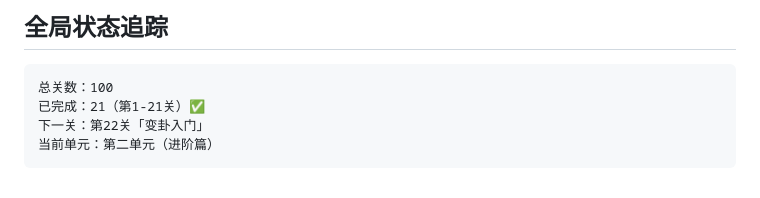
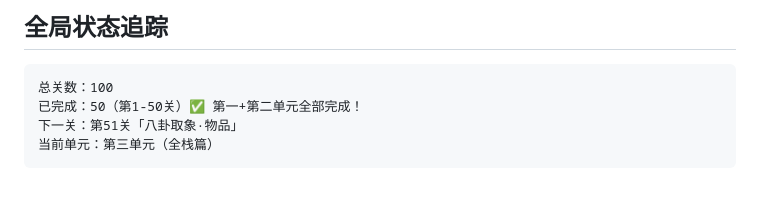
Before and after one commit to zweizweizwei/meihua-xuetang, a Markdown page: SYLLABUS.md, the part around the change. GitHub-like rendering.

Commit message:
更新大纲：第二单元50关全部完成

````diff
--- a/SYLLABUS.md
+++ b/SYLLABUS.md
@@ -482,7 +482,7 @@
 
 ```
 总关数：100
-已完成：21（第1-21关）✅
-下一关：第22关「变卦入门」
-当前单元：第二单元（进阶篇）
+已完成：50（第1-50关）✅ 第一+第二单元全部完成！
+下一关：第51关「八卦取象·物品」
+当前单元：第三单元（全栈篇）
 ```
````
Also changed, not shown: WORKFLOW.md (+1 -1 lines).
